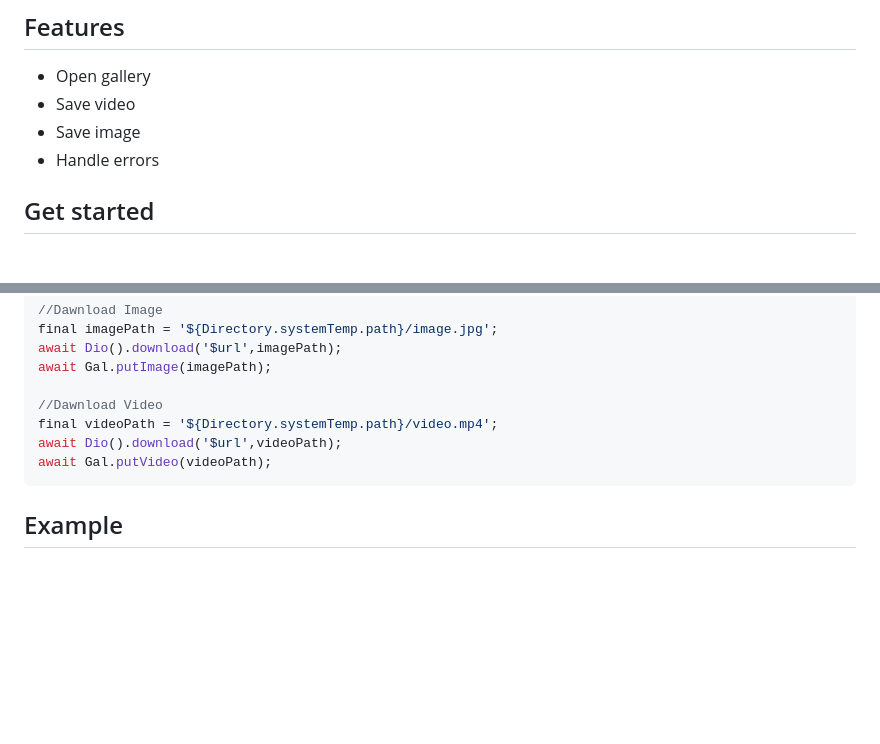
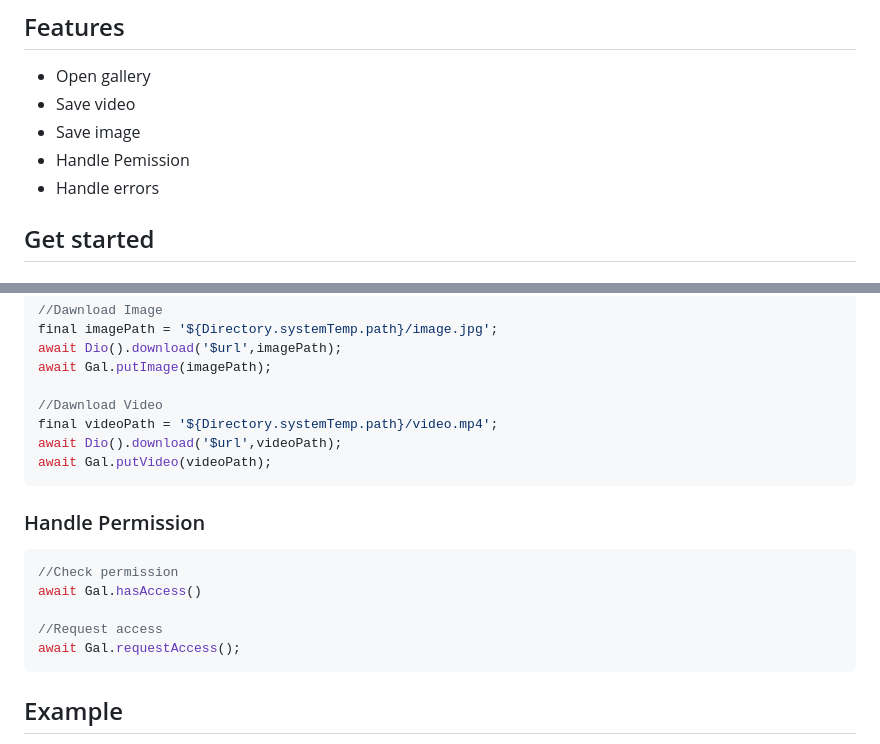
Before and after one commit to natsuk4ze/gal, a Markdown page: README.md, 2 parts joined by grey strips. GitHub-like rendering; blank space fills up the shorter version.

````diff
--- a/README.md
+++ b/README.md
@@ -17,6 +17,7 @@ If you love this pub, Please leave a like👍 and [star⭐️](https://github.co
 * Open gallery
 * Save video
 * Save image
+* Handle Pemission
 * Handle errors
 
 ## Get started
@@ -73,6 +74,17 @@ await Dio().download('$url',videoPath);
 await Gal.putVideo(videoPath);
 ```
 
+### Handle Permission
+
+```dart
+//Check permission
+await Gal.hasAccess()
+
+//Request access
+await Gal.requestAccess();
+```
+
+
 ## Example
 
 Here is a minimal example. A more detailed one can be found in the [example folder](https://github.com/natsuk4ze/gal/blob/main/example/lib/main.dart).
````
